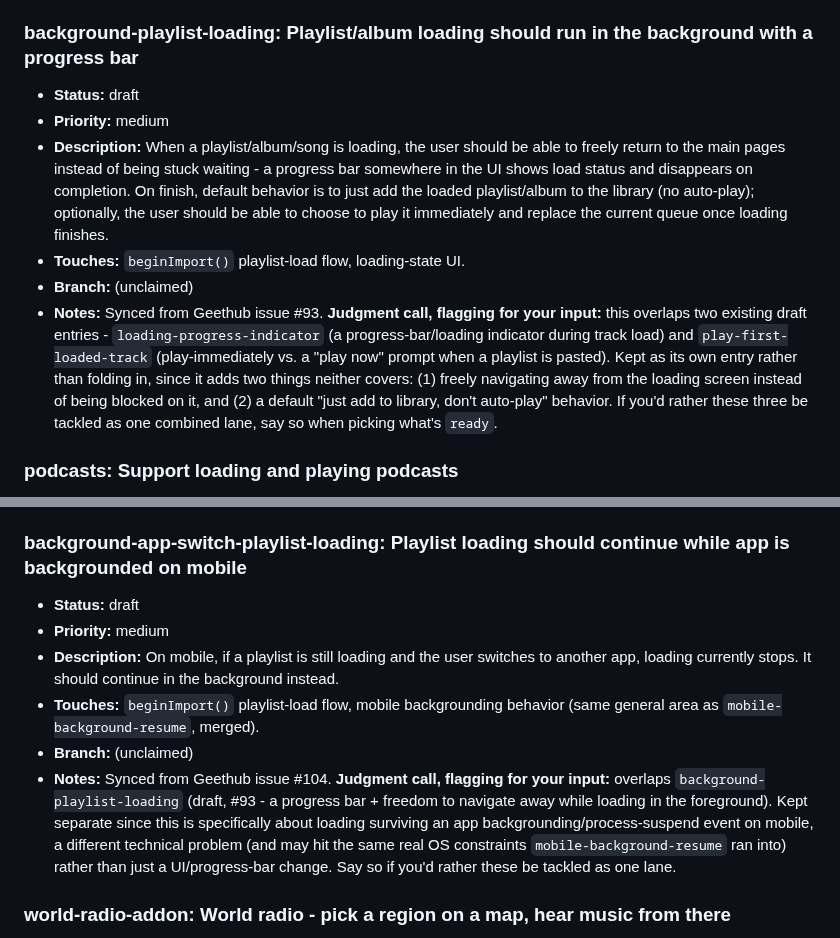
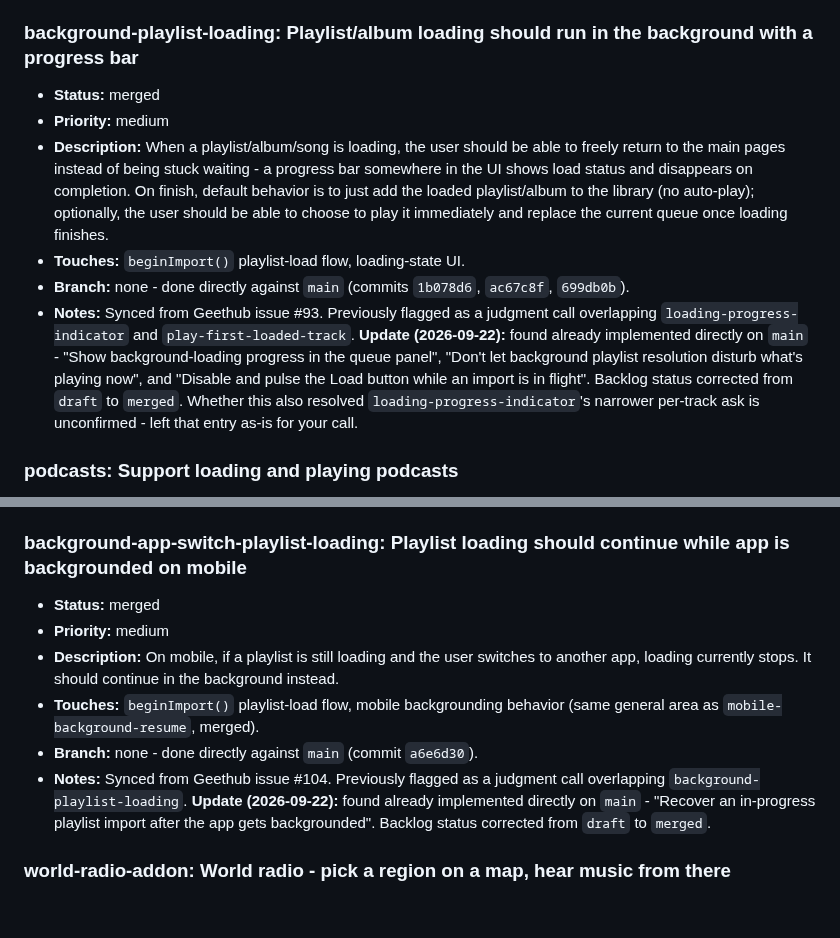
Before and after one commit to MalGriot/EBBLESS, a Markdown page: IMPROVEMENTS.md, 2 parts joined by grey strips. Rendered like a GitHub page; blank space fills up the shorter version.

Commit message:
Correct two more backlog entries already implemented directly on main
background-playlist-loading and background-app-switch-playlist-loading
were also built straight on main without going through the lane system.

Co-Authored-By: Claude Sonnet 5 <noreply@anthropic.com>

```diff
--- a/IMPROVEMENTS.md
+++ b/IMPROVEMENTS.md
@@ -2411,7 +2411,7 @@ Add entries in this shape:
   already-displayed lyrics, unrelated.
 
 ### background-playlist-loading: Playlist/album loading should run in the background with a progress bar
-- **Status:** draft
+- **Status:** merged
 - **Priority:** medium
 - **Description:** When a playlist/album/song is loading, the user should be
   able to freely return to the main pages instead of being stuck waiting - a
@@ -2421,17 +2421,17 @@ Add entries in this shape:
   be able to choose to play it immediately and replace the current queue
   once loading finishes.
 - **Touches:** `beginImport()` playlist-load flow, loading-state UI.
-- **Branch:** (unclaimed)
-- **Notes:** Synced from Geethub issue #93. **Judgment call, flagging for
-  your input:** this overlaps two existing draft entries -
-  `loading-progress-indicator` (a progress-bar/loading indicator during
-  track load) and `play-first-loaded-track` (play-immediately vs. a "play
-  now" prompt when a playlist is pasted). Kept as its own entry rather than
-  folding in, since it adds two things neither covers: (1) freely navigating
-  away from the loading screen instead of being blocked on it, and (2) a
-  default "just add to library, don't auto-play" behavior. If you'd rather
-  these three be tackled as one combined lane, say so when picking what's
-  `ready`.
+- **Branch:** none - done directly against `main` (commits `1b078d6`,
+  `ac67c8f`, `699db0b`).
+- **Notes:** Synced from Geethub issue #93. Previously flagged as a
+  judgment call overlapping `loading-progress-indicator` and
+  `play-first-loaded-track`. **Update (2026-09-22):** found already
+  implemented directly on `main` - "Show background-loading progress in the
+  queue panel", "Don't let background playlist resolution disturb what's
+  playing now", and "Disable and pulse the Load button while an import is
+  in flight". Backlog status corrected from `draft` to `merged`. Whether
+  this also resolved `loading-progress-indicator`'s narrower per-track
+  ask is unconfirmed - left that entry as-is for your call.
 
 ### podcasts: Support loading and playing podcasts
 - **Status:** draft
@@ -2790,22 +2790,19 @@ Add entries in this shape:
   a new auto-playlist's selection rules.
 
 ### background-app-switch-playlist-loading: Playlist loading should continue while app is backgrounded on mobile
-- **Status:** draft
+- **Status:** merged
 - **Priority:** medium
 - **Description:** On mobile, if a playlist is still loading and the user
   switches to another app, loading currently stops. It should continue in
   the background instead.
 - **Touches:** `beginImport()` playlist-load flow, mobile backgrounding
   behavior (same general area as `mobile-background-resume`, merged).
-- **Branch:** (unclaimed)
-- **Notes:** Synced from Geethub issue #104. **Judgment call, flagging for
-  your input:** overlaps `background-playlist-loading` (draft, #93 - a
-  progress bar + freedom to navigate away while loading in the foreground).
-  Kept separate since this is specifically about loading surviving an app
-  backgrounding/process-suspend event on mobile, a different technical
-  problem (and may hit the same real OS constraints `mobile-background-resume`
-  ran into) rather than just a UI/progress-bar change. Say so if you'd
-  rather these be tackled as one lane.
+- **Branch:** none - done directly against `main` (commit `a6e6d30`).
+- **Notes:** Synced from Geethub issue #104. Previously flagged as a
+  judgment call overlapping `background-playlist-loading`. **Update
+  (2026-09-22):** found already implemented directly on `main` -
+  "Recover an in-progress playlist import after the app gets
+  backgrounded". Backlog status corrected from `draft` to `merged`.
 
 ### world-radio-addon: World radio - pick a region on a map, hear music from there
 - **Status:** draft
```
